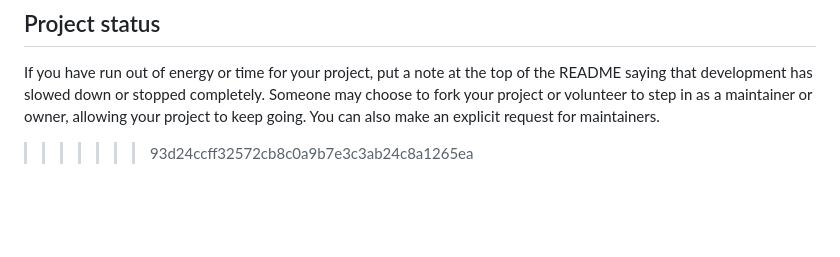
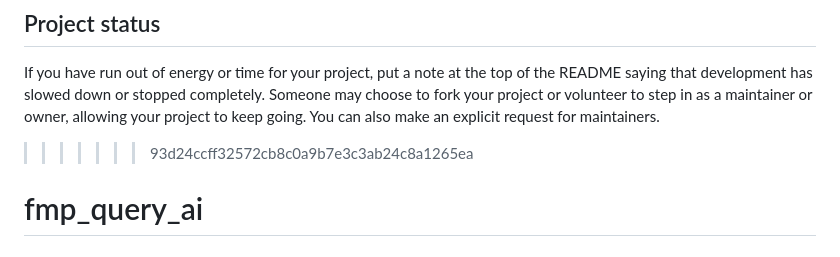
Before and after one commit to digimidich/fmp_query_ai, a Markdown page: README.md, the part around the change. Rendered like a GitHub page; blank space fills up the shorter version.

```diff
--- a/README.md
+++ b/README.md
@@ -318,3 +318,4 @@ For open source projects, say how it is licensed.
 ## Project status
 If you have run out of energy or time for your project, put a note at the top of the README saying that development has slowed down or stopped completely. Someone may choose to fork your project or volunteer to step in as a maintainer or owner, allowing your project to keep going. You can also make an explicit request for maintainers.
 >>>>>>> 93d24ccff32572cb8c0a9b7e3c3ab24c8a1265ea
+# fmp_query_ai
```
